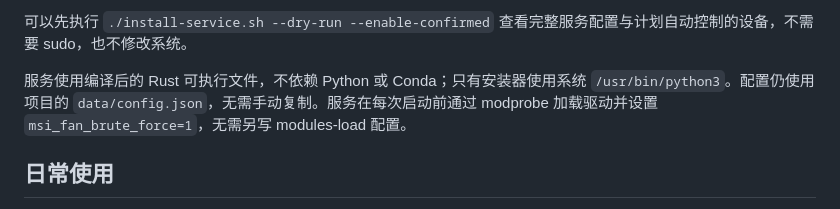
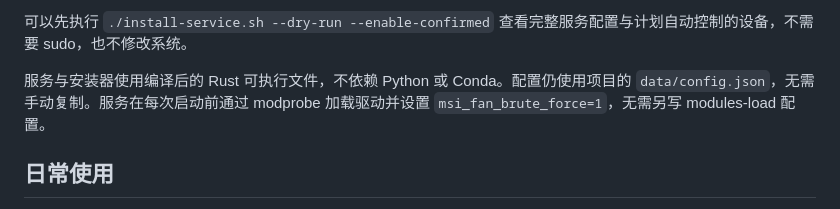
Before and after one commit to Skywalker144/FanControlLX, a Markdown page: docs/BACKGROUND.md, the part around the change. Drawn GitHub-style.

Commit message:
Document the Rust service installer

```diff
--- a/docs/BACKGROUND.md
+++ b/docs/BACKGROUND.md
@@ -25,7 +25,7 @@ NVIDIA 或已配置好系统驱动的机器可加 `--skip-driver`，跳过 NCT66
 
 可以先执行 `./install-service.sh --dry-run --enable-confirmed` 查看完整服务配置与计划自动控制的设备，不需要 sudo，也不修改系统。
 
-服务使用编译后的 Rust 可执行文件，不依赖 Python 或 Conda；只有安装器使用系统 `/usr/bin/python3`。配置仍使用项目的 `data/config.json`，无需手动复制。服务在每次启动前通过 modprobe 加载驱动并设置 `msi_fan_brute_force=1`，无需另写 modules-load 配置。
+服务与安装器使用编译后的 Rust 可执行文件，不依赖 Python 或 Conda。配置仍使用项目的 `data/config.json`，无需手动复制。服务在每次启动前通过 modprobe 加载驱动并设置 `msi_fan_brute_force=1`，无需另写 modules-load 配置。
 
 ## 日常使用
 
```
